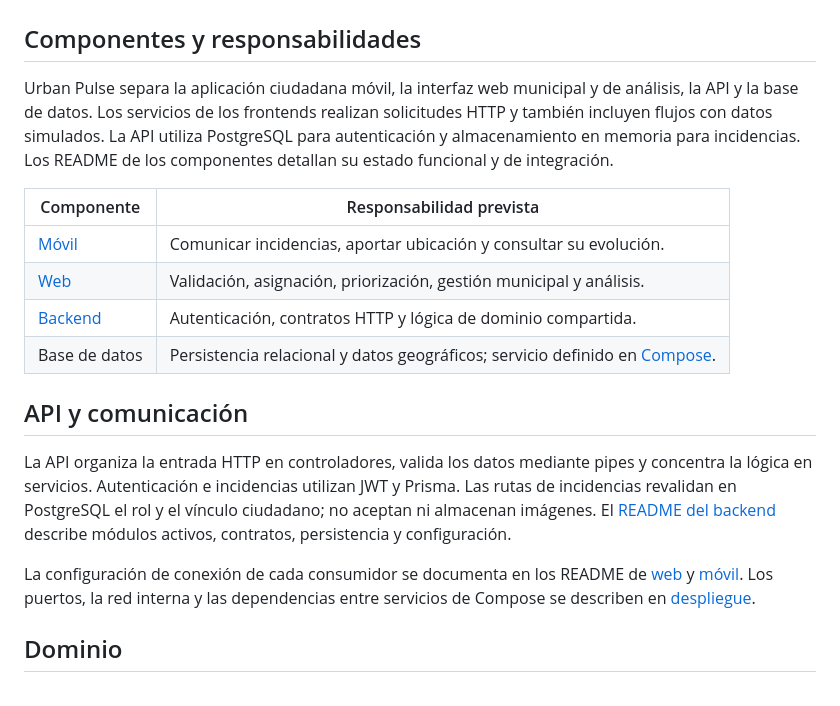
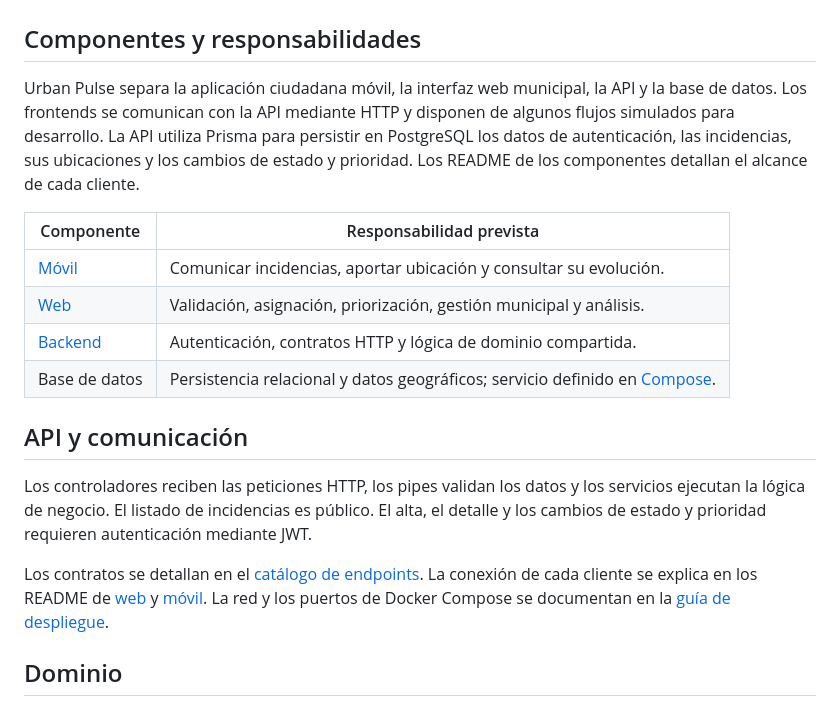
Before and after one commit to PulsadorUrbano/urban-pulse, a Markdown page: docs/architecture.md, the part around one of its changes. Rendered like a GitHub page.

Commit message:
docs: actualizar la persistencia y el acceso a la API

```diff
--- a/docs/architecture.md
+++ b/docs/architecture.md
@@ -1,8 +1,7 @@
 # Arquitectura
 
 ## Componentes y responsabilidades
-
-Urban Pulse separa la aplicación ciudadana móvil, la interfaz web municipal y de análisis, la API y la base de datos. Los servicios de los frontends realizan solicitudes HTTP y también incluyen flujos con datos simulados. La API utiliza PostgreSQL para autenticación y almacenamiento en memoria para incidencias. Los README de los componentes detallan su estado funcional y de integración.
+Urban Pulse separa la aplicación ciudadana móvil, la interfaz web municipal, la API y la base de datos. Los frontends se comunican con la API mediante HTTP y disponen de algunos flujos simulados para desarrollo. La API utiliza Prisma para persistir en PostgreSQL los datos de autenticación, las incidencias, sus ubicaciones y los cambios de estado y prioridad. Los README de los componentes detallan el alcance de cada cliente.
 
 | Componente | Responsabilidad prevista |
 | --- | --- |
@@ -13,9 +12,9 @@ Urban Pulse separa la aplicación ciudadana móvil, la interfaz web municipal y
 
 ## API y comunicación
 
-La API organiza la entrada HTTP en controladores, valida los datos mediante pipes y concentra la lógica en servicios. Autenticación e incidencias utilizan JWT y Prisma. Las rutas de incidencias revalidan en PostgreSQL el rol y el vínculo ciudadano; no aceptan ni almacenan imágenes. El [README del backend](../backend/README.md) describe módulos activos, contratos, persistencia y configuración.
+Los controladores reciben las peticiones HTTP, los pipes validan los datos y los servicios ejecutan la lógica de negocio. El listado de incidencias es público. El alta, el detalle y los cambios de estado y prioridad requieren autenticación mediante JWT.
 
-La configuración de conexión de cada consumidor se documenta en los README de [web](../frontend-web/README.md) y [móvil](../frontend-mobile/README.md). Los puertos, la red interna y las dependencias entre servicios de Compose se describen en [despliegue](deployment.md).
+Los contratos se detallan en el [catálogo de endpoints](../backend/docs/spec/endpoint/README.md). La conexión de cada cliente se explica en los README de [web](../frontend-web/README.md) y [móvil](../frontend-mobile/README.md). La red y los puertos de Docker Compose se documentan en la [guía de despliegue](deployment.md).
 
 ## Dominio
 
```
Also changed, not shown: other parts of docs/architecture.md (+1 -1 lines).
